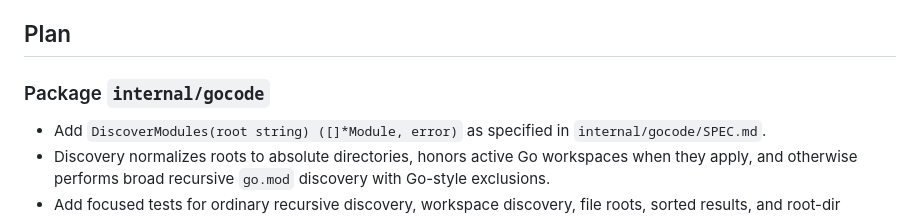
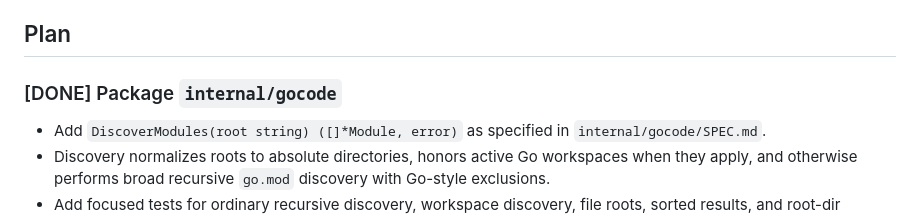
Before and after one commit to codalotl/codalotl, a Markdown page: .prs/2026-05-19_1779201689_pkg-discovery.md, the part around the change. GitHub-like rendering.

Commit message:
Record gocode discovery implementation

```diff
--- a/.prs/2026-05-19_1779201689_pkg-discovery.md
+++ b/.prs/2026-05-19_1779201689_pkg-discovery.md
@@ -30,7 +30,7 @@ Validate by running ~ `go run . cas` commands and any other things you modify to
 
 ## Plan
 
-### Package `internal/gocode`
+### [DONE] Package `internal/gocode`
 
 - Add `DiscoverModules(root string) ([]*Module, error)` as specified in `internal/gocode/SPEC.md`.
 - Discovery normalizes roots to absolute directories, honors active Go workspaces when they apply, and otherwise performs broad recursive `go.mod` discovery with Go-style exclusions.
```
